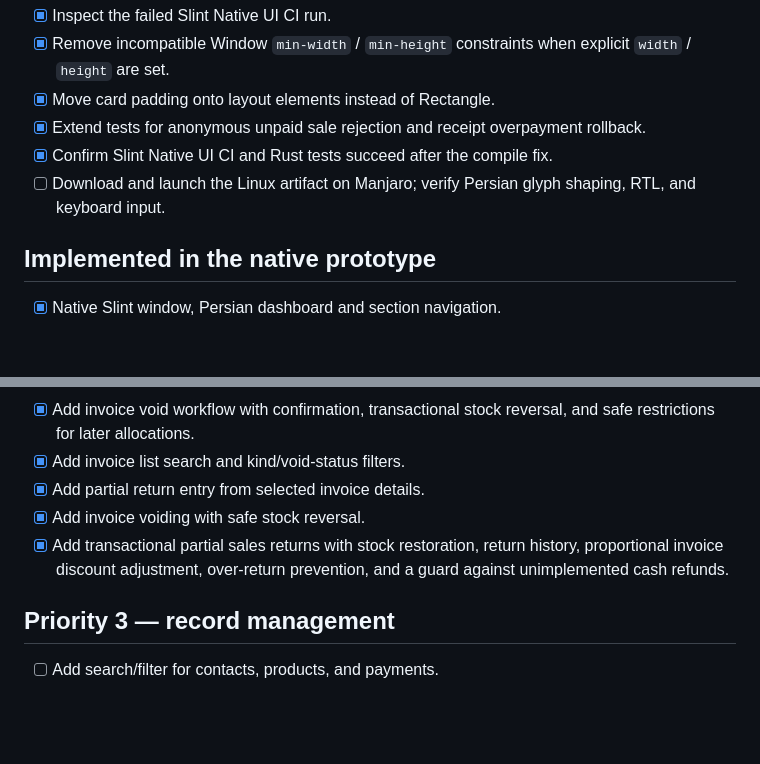
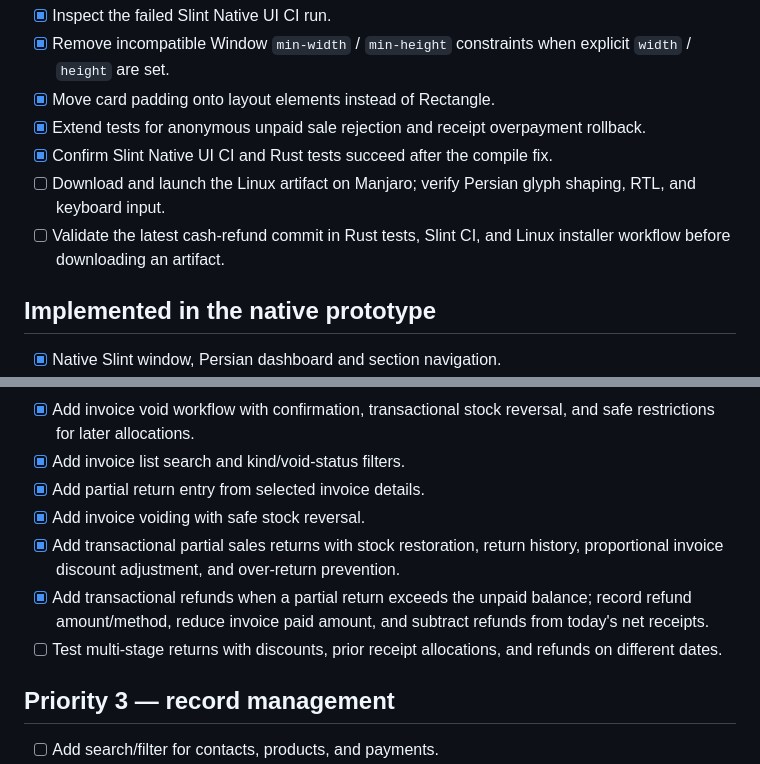
Before and after one commit to herotux/Nabz, a Markdown page: slint-native/TODO.md, 2 parts joined by grey strips. Rendered like a GitHub page; blank space fills up the shorter version.

Commit message:
docs: track refund workflow and validation

```diff
--- a/slint-native/TODO.md
+++ b/slint-native/TODO.md
@@ -9,6 +9,7 @@ Updated: 2026-10-29
 - [x] Extend tests for anonymous unpaid sale rejection and receipt overpayment rollback.
 - [x] Confirm Slint Native UI CI and Rust tests succeed after the compile fix.
 - [ ] Download and launch the Linux artifact on Manjaro; verify Persian glyph shaping, RTL, and keyboard input.
+- [ ] Validate the latest cash-refund commit in Rust tests, Slint CI, and Linux installer workflow before downloading an artifact.
 
 ## Implemented in the native prototype
 - [x] Native Slint window, Persian dashboard and section navigation.
@@ -39,7 +40,9 @@ Updated: 2026-10-29
 - [x] Add invoice list search and kind/void-status filters.
 - [x] Add partial return entry from selected invoice details.
 - [x] Add invoice voiding with safe stock reversal.
-- [x] Add transactional partial sales returns with stock restoration, return history, proportional invoice discount adjustment, over-return prevention, and a guard against unimplemented cash refunds.
+- [x] Add transactional partial sales returns with stock restoration, return history, proportional invoice discount adjustment, and over-return prevention.
+- [x] Add transactional refunds when a partial return exceeds the unpaid balance; record refund amount/method, reduce invoice paid amount, and subtract refunds from today's net receipts.
+- [ ] Test multi-stage returns with discounts, prior receipt allocations, and refunds on different dates.
 
 ## Priority 3 — record management
 - [ ] Add search/filter for contacts, products, and payments.
```
